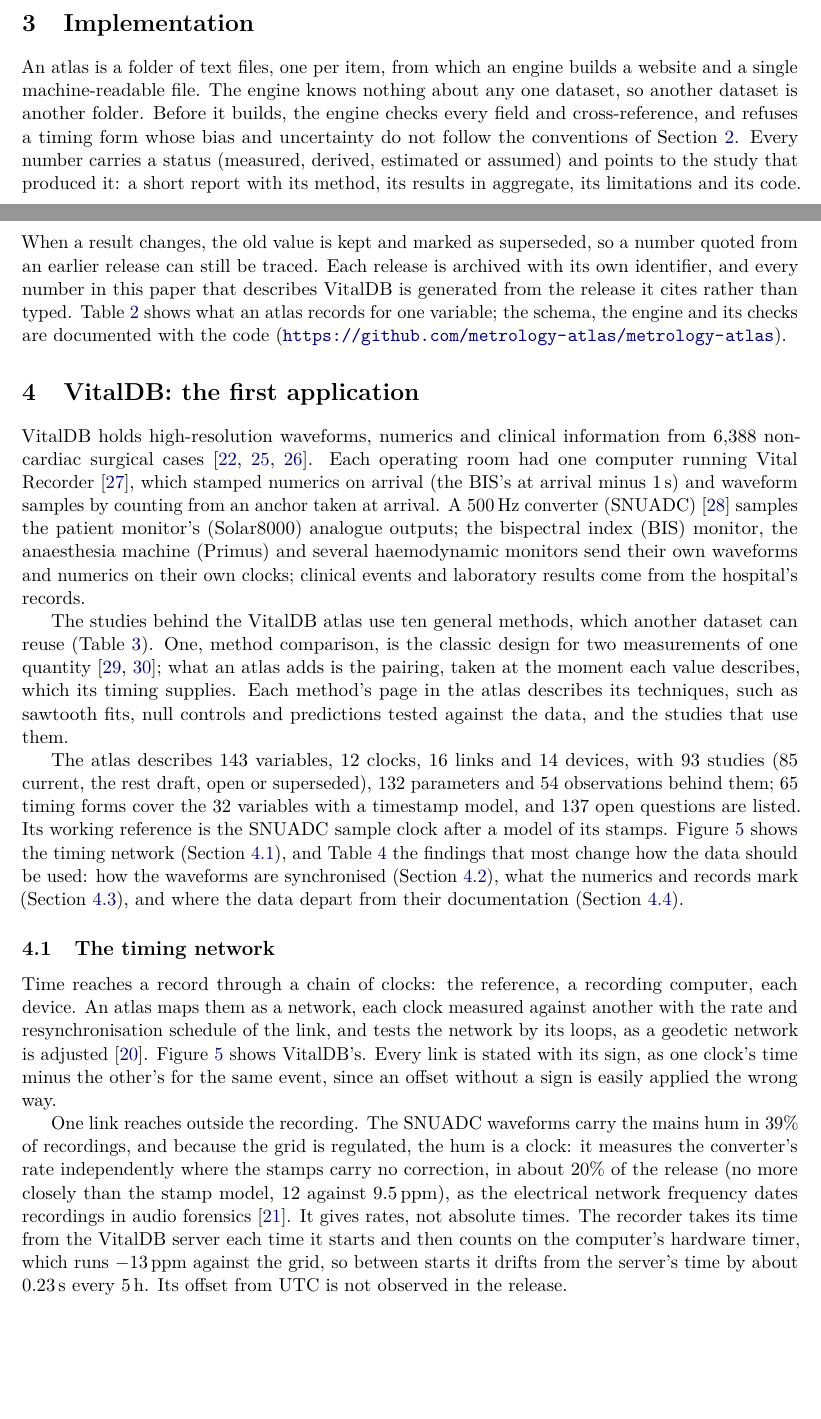
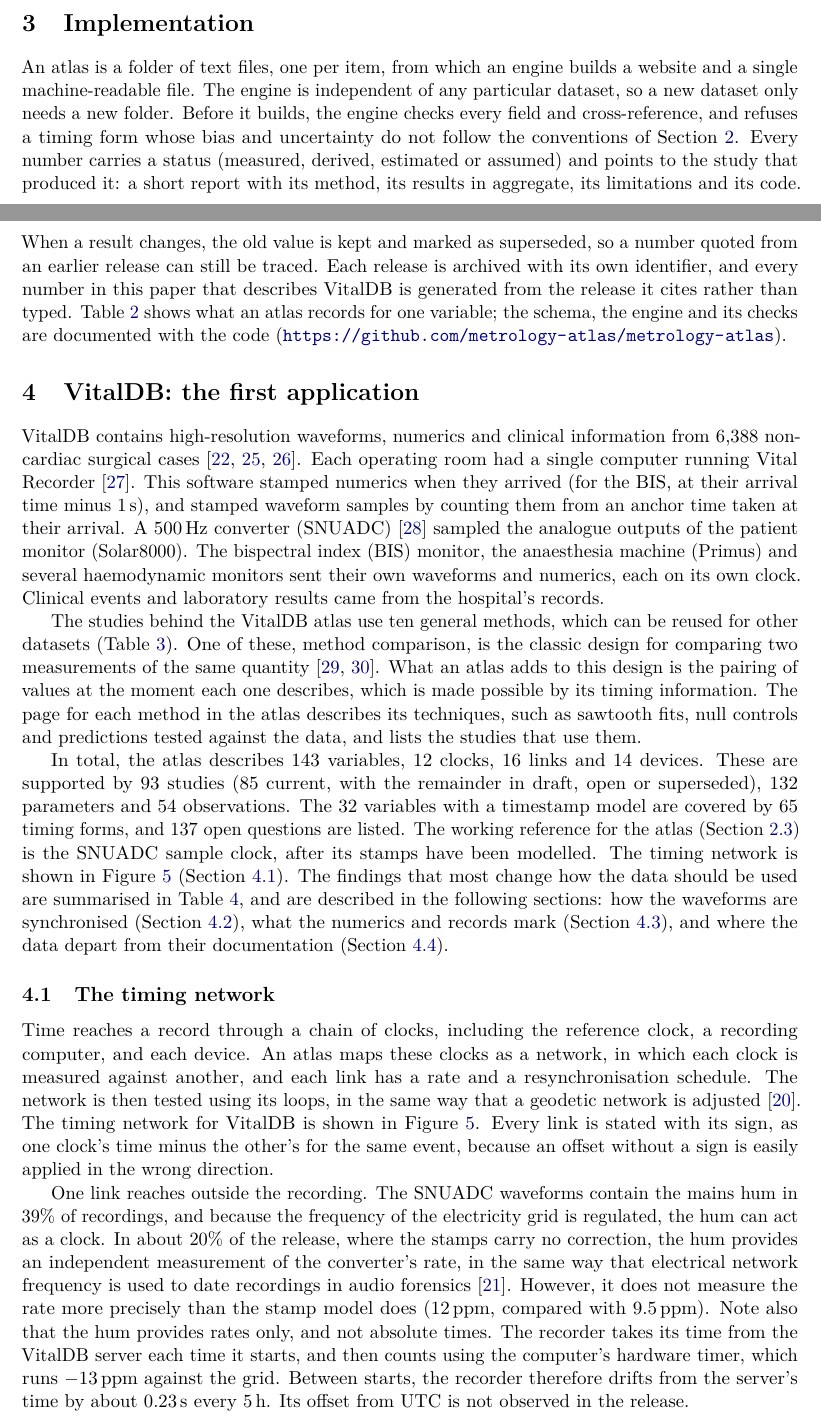
Before and after one commit to metrology-atlas/metrology-atlas-paper, a LaTeX paper (main.tex): two parts of pages 10 and 11 of 22, joined at a grey line, cut so that both start at the same text, the shorter picture padded with empty space. Compiled offline with pdfLaTeX.

Commit message:
Style pass: Section 3, Section 4 opening and 4.1

```diff
--- a/main.tex
+++ b/main.tex
@@ -456,7 +456,7 @@ Section~\ref{sec:sync}).
 \label{sec:system}
 
 An atlas is a folder of text files, one per item, from which an engine builds a website and a single
-machine-readable file. The engine knows nothing about any one dataset, so another dataset is another folder. Before
+machine-readable file. The engine is independent of any particular dataset, so a new dataset only needs a new folder. Before
 it builds, the engine checks every field and cross-reference, and refuses a timing form whose bias and uncertainty do
 not follow the conventions of Section~\ref{sec:approach}. Every number carries a status (measured, derived, estimated
 or assumed) and points to the study that produced it: a short report with its method, its results in aggregate, its
@@ -506,19 +506,21 @@ documented with the code (\url{https://github.com/metrology-atlas/metrology-atla
 \section{VitalDB: the first application}
 \label{sec:vitaldb}
 
-VitalDB holds high-resolution waveforms, numerics and clinical information from \fact{vitaldb.cases} non-cardiac surgical
-cases~\citep{lee2022vitaldb,lee2022vitaldb-physionet,pollard2026physionet}. Each operating room had one computer
-running Vital Recorder~\citep{lee2018vitalrecorder}, which stamped numerics on arrival (the BIS's at arrival minus
-\fact{bis.recorder.sub}\,s) and waveform samples by counting from an anchor taken at arrival. A
-500\,Hz converter (SNUADC)~\citep{snuadc} samples the patient monitor's (Solar8000) analogue outputs; the bispectral index (BIS) monitor, the anaesthesia machine (Primus)
-and several haemodynamic monitors send their own waveforms and numerics on their own clocks; clinical events and
-laboratory results come from the hospital's records.
+VitalDB contains high-resolution waveforms, numerics and clinical information from \fact{vitaldb.cases} non-cardiac
+surgical cases~\citep{lee2022vitaldb,lee2022vitaldb-physionet,pollard2026physionet}. Each operating room had a single
+computer running Vital Recorder~\citep{lee2018vitalrecorder}. This software stamped numerics when they arrived (for the
+BIS, at their arrival time minus \fact{bis.recorder.sub}\,s), and stamped waveform samples by counting them from an
+anchor time taken at their arrival. A 500\,Hz converter (SNUADC)~\citep{snuadc} sampled the analogue outputs of the
+patient monitor (Solar8000). The bispectral index (BIS) monitor, the anaesthesia machine (Primus) and several
+haemodynamic monitors sent their own waveforms and numerics, each on its own clock. Clinical events and laboratory
+results came from the hospital's records.
 
-The studies behind the VitalDB atlas use \fact{atlas.methods} general methods, which another dataset can reuse
-(Table~\ref{tab:methods}). One, method comparison, is the classic design for two measurements of one
-quantity~\citep{bland1986statistical,bland2007agreement}; what an atlas adds is the pairing, taken at the moment each
-value describes, which its timing supplies. Each method's page in the atlas describes its techniques, such as
-sawtooth fits, null controls and predictions tested against the data, and the studies that use them.
+The studies behind the VitalDB atlas use \fact{atlas.methods} general methods, which can be reused for other datasets
+(Table~\ref{tab:methods}). One of these, method comparison, is the classic design for comparing two measurements of the
+same quantity~\citep{bland1986statistical,bland2007agreement}. What an atlas adds to this design is the pairing of
+values at the moment each one describes, which is made possible by its timing information. The page for each method in
+the atlas describes its techniques, such as sawtooth fits, null controls and predictions tested against the data, and
+lists the studies that use them.
 
 \begin{table}[tp]
   \centering
@@ -555,13 +557,16 @@ sawtooth fits, null controls and predictions tested against the data, and the st
   \end{tabularx}
 \end{table}
 
-The atlas describes \fact{atlas.variables} variables, \fact{atlas.clocks} clocks, \fact{atlas.links} links and \fact{atlas.devices} devices, with \fact{atlas.studies} studies (\fact{atlas.studies.current} current, the rest
-draft, open or superseded), \fact{atlas.parameters} parameters and \fact{atlas.observations} observations behind them; \fact{atlas.forms} timing forms cover the \fact{atlas.timed} variables
-with a timestamp model, and \fact{atlas.open_questions} open questions are listed. Its working reference is the SNUADC sample clock after a model of its stamps. Figure~\ref{fig:network}
-shows the timing network (Section~\ref{sec:network}), and Table~\ref{tab:findings} the findings that most change
-how the data should be used: how the waveforms are synchronised (Section~\ref{sec:sync}), what the numerics and
-records mark (Section~\ref{sec:records}), and where the data depart from their documentation
-(Section~\ref{sec:departures}).
+In total, the atlas describes \fact{atlas.variables} variables, \fact{atlas.clocks} clocks, \fact{atlas.links} links
+and \fact{atlas.devices} devices. These are supported by \fact{atlas.studies} studies (\fact{atlas.studies.current}
+current, with the remainder in draft, open or superseded), \fact{atlas.parameters} parameters and
+\fact{atlas.observations} observations. The \fact{atlas.timed} variables with a timestamp model are covered by
+\fact{atlas.forms} timing forms, and \fact{atlas.open_questions} open questions are listed. The working reference for
+the atlas (Section~\ref{sec:bias}) is the SNUADC sample clock, after its stamps have been modelled. The timing network is shown in
+Figure~\ref{fig:network} (Section~\ref{sec:network}). The findings that most change how the data should be used are
+summarised in Table~\ref{tab:findings}, and are described in the following sections: how the waveforms are
+synchronised (Section~\ref{sec:sync}), what the numerics and records mark (Section~\ref{sec:records}), and where the
+data depart from their documentation (Section~\ref{sec:departures}).
 
 \begin{figure}[t]
   \centering
@@ -612,18 +617,21 @@ records mark (Section~\ref{sec:records}), and where the data depart from their d
 \subsection{The timing network}
 \label{sec:network}
 
-Time reaches a record through a chain of clocks: the reference, a recording computer, each device. An atlas maps
-them as a network, each clock measured against another with the rate and resynchronisation schedule of the link, and
-tests the network by its loops, as a geodetic network is adjusted~\citep{ghilani2017adjustment}.
-Figure~\ref{fig:network} shows VitalDB's. Every link is stated with its sign, as one clock's time
-minus the other's for the same event, since an offset without a sign is easily applied the wrong way.
+Time reaches a record through a chain of clocks, including the reference clock, a recording computer, and each
+device. An atlas maps these clocks as a network, in which each clock is measured against another, and each link has a
+rate and a resynchronisation schedule. The network is then tested using its loops, in the same way that a geodetic
+network is adjusted~\citep{ghilani2017adjustment}. The timing network for VitalDB is shown in
+Figure~\ref{fig:network}. Every link is stated with its sign, as one clock's time minus the other's for the same event,
+because an offset without a sign is easily applied in the wrong direction.
 
-One link reaches outside the recording. The SNUADC waveforms carry the mains hum in \fact{snuadc.hum.share}\% of
-recordings, and because the grid is regulated, the hum is a clock: it measures the converter's rate independently
-where the stamps carry no correction, in about \fact{snuadc.hum.rate.share}\% of the release (no more closely than the
-stamp model, \fact{snuadc.drift.hum} against \fact{snuadc.drift}\,ppm), as the electrical network frequency dates recordings in audio
-forensics~\citep{grigoras2005enf}. It gives rates, not absolute times. The recorder takes its time from the VitalDB server each time it starts and then counts on
-the computer's hardware timer, which runs \fact{pc.grid}\,ppm against the grid, so between starts it drifts from the
-server's time by about \fact{pc.utc.offset}\,s every \fact{pc.utc.offset.h}\,h. Its offset from UTC is not observed in
-the release.
+One link reaches outside the recording. The SNUADC waveforms contain the mains hum in \fact{snuadc.hum.share}\% of
+recordings, and because the frequency of the electricity grid is regulated, the hum can act as a clock. In about
+\fact{snuadc.hum.rate.share}\% of the release, where the stamps carry no correction, the hum provides an independent
+measurement of the converter's rate, in the same way that electrical network frequency is used to date recordings in
+audio forensics~\citep{grigoras2005enf}. However, it does not measure the rate more precisely than the stamp model does
+(\fact{snuadc.drift.hum}\,ppm, compared with \fact{snuadc.drift}\,ppm). Note also that the hum provides rates only, and
+not absolute times. The recorder takes its time from the VitalDB server each time it starts, and then counts using the
+computer's hardware timer, which runs \fact{pc.grid}\,ppm against the grid. Between starts, the recorder therefore
+drifts from the server's time by about \fact{pc.utc.offset}\,s every \fact{pc.utc.offset.h}\,h. Its offset from UTC is
+not observed in the release.
 
```
Also changed, not shown: main.tex (12 more changed lines).
